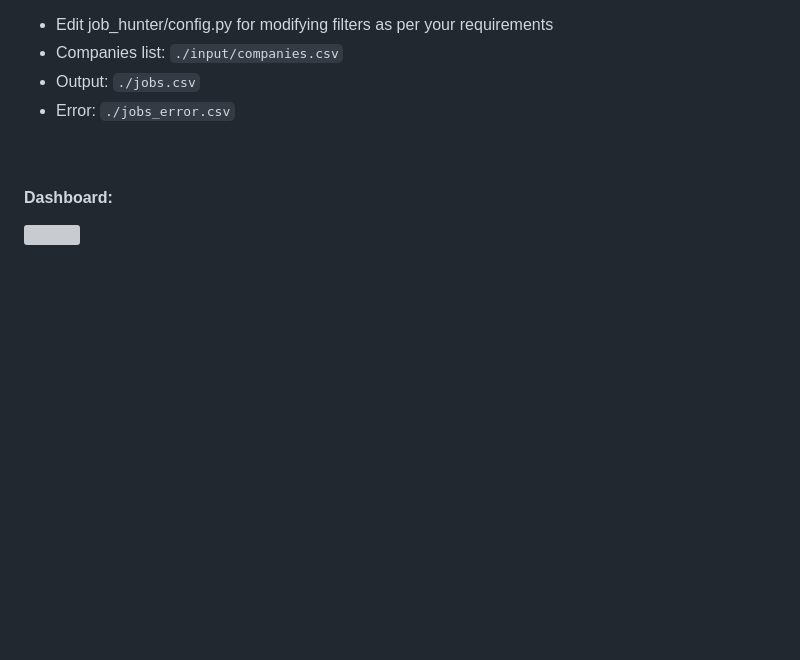
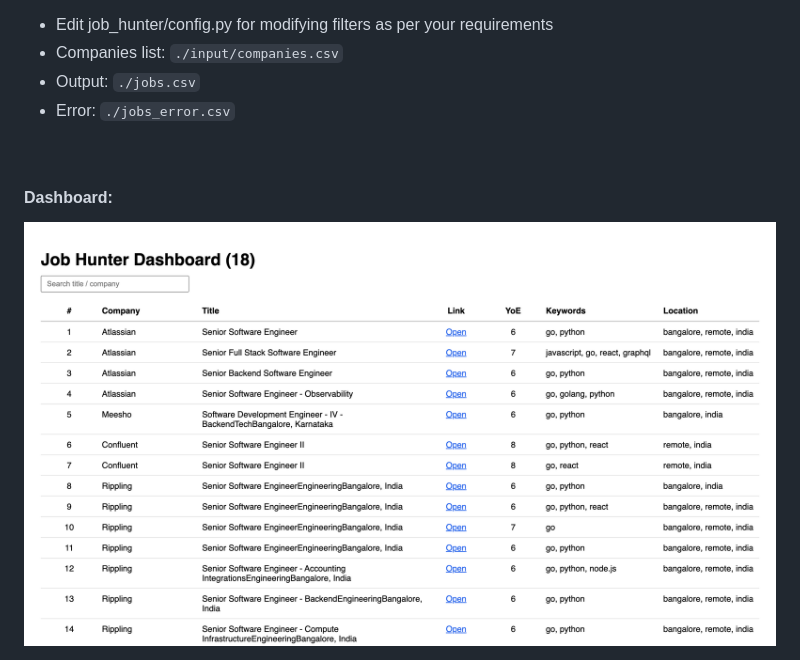
Before and after one commit to parasagrawal71/job-hunter, a Markdown page: README.md, the part around the change. Rendered like a GitHub page; blank space fills up the shorter version; grey boxes are pictures that could not be loaded.

```diff
--- a/README.md
+++ b/README.md
@@ -36,4 +36,4 @@ Note:
 <br />
 
 #### Dashboard:
-<img src="" />
+<img src="./assets/job_hunter_dashboard.png" />
```
Also changed, not shown: assets/job_hunter_dashboard.png (renamed from assets/job_hunder_dashboard.png).
